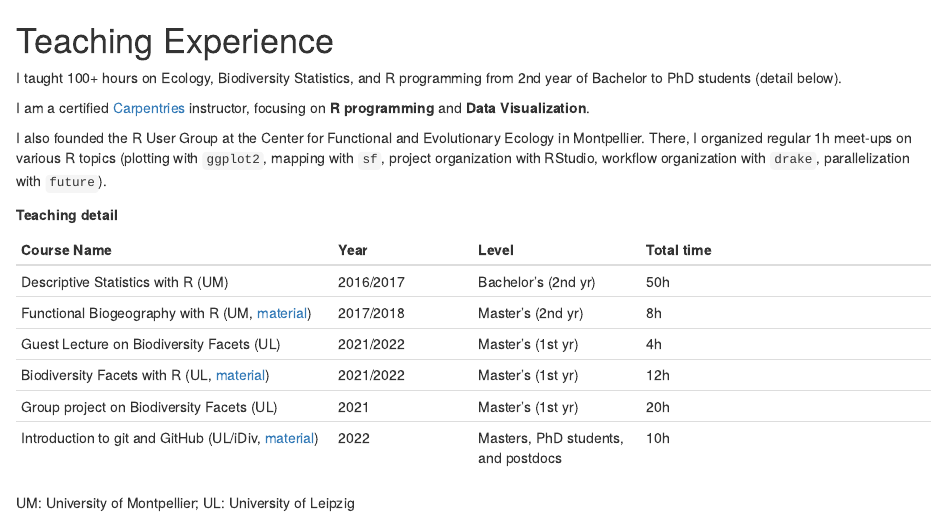
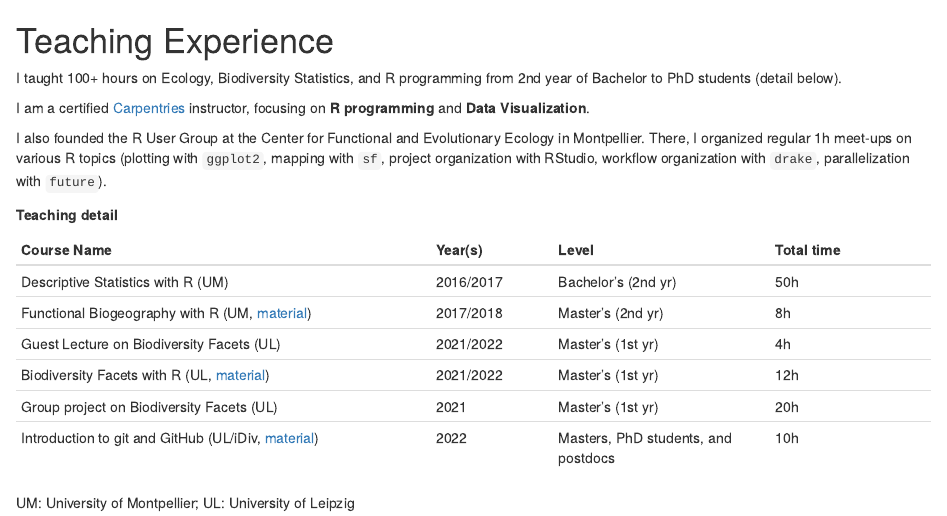
Before and after one commit to Rekyt/new_cv, an R Markdown document (parts/10-teaching.Rmd): the page in a window 1100 px wide, from its top. Rendered offline with R 4.5, knitr and Pandoc, with nearby package versions.

Commit message:
Adjust teaching table width

```diff
--- a/parts/10-teaching.Rmd
+++ b/parts/10-teaching.Rmd
@@ -8,9 +8,9 @@ I also founded the R User Group at the Center for Functional and Evolutionary Ec
 
 **Teaching detail**
 
-| Course Name | Year | Level | Total time |
-|-------------|------|-------|------------|
-| Descriptive Statistics with R (UM) | 2016/2017 | Bachelor’s (2nd yr) | 50h |
+| Course Name                  | Year(s) | Level          | Total time |
+|------------------------------|---------|----------------|------------|
+| Descriptive Statistics with R (UM)    | 2016/2017 | Bachelor’s (2nd yr) | 50h |
 | Functional Biogeography with R (UM, [material](https://github.com/Rekyt/functional_biogeo_practical)) | 2017/2018 | Master’s (2nd yr) | 8h |
 | Guest Lecture on Biodiversity Facets (UL) | 2021/2022 | Master's (1st yr) | 4h |
 | Biodiversity Facets with R (UL, [material](https://rekyt.github.io/biodiversity_facets_tutorial/)) | 2021/2022 | Master's (1st yr) | 12h |
```
Also changed, not shown: cv_en.pdf, cv_en.tex.
